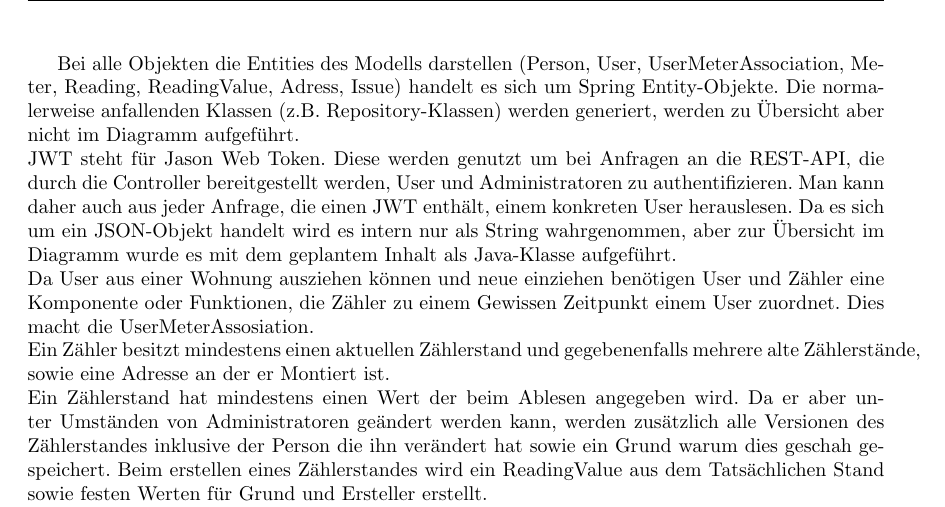
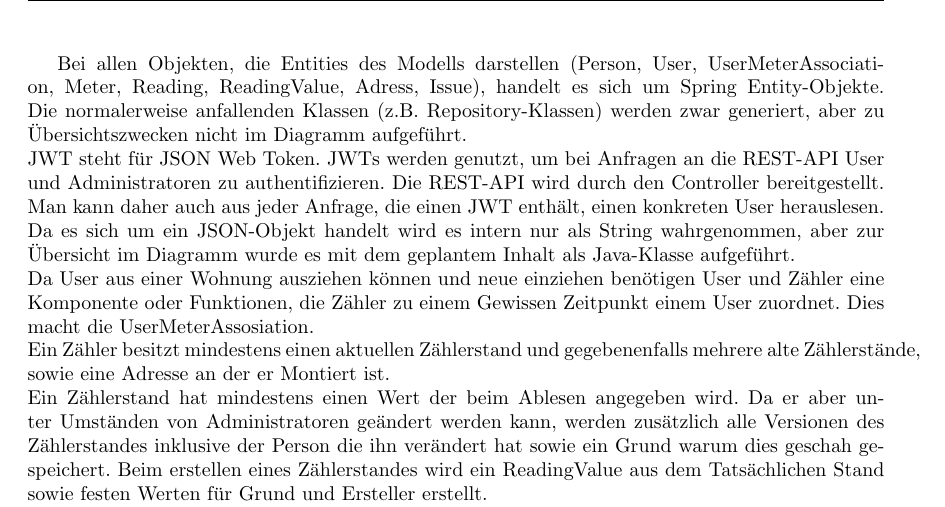
Before and after one commit to mascent/AdessoEnergySopro19, a LaTeX document (entwurf/LaTeX/entwurfsdoku.tex, which reads entwurf/LaTeX/kapitel/klassendiagramme.tex): part of page 11 of 14, cut so that both start at the same text. Compiled offline with pdfLaTeX.

Commit message:
Fix some typos

```diff
--- a/entwurf/LaTeX/kapitel/klassendiagramme.tex
+++ b/entwurf/LaTeX/kapitel/klassendiagramme.tex
@@ -38,11 +38,11 @@ Auf jedes Diagramm folgt eine Tabelle, in der die Aufgabe \textbf{jeder} Klasse
 \includegraphics[width=15cm]{img/diagrams/backend-class-diagram}\\
 \end{figure}
 \newpage
-Bei alle Objekten die Entities des Modells darstellen (Person, User, UserMeterAssociation, Meter, Reading, ReadingValue, Adress, Issue) handelt es sich um Spring Entity-Objekte.
-Die normalerweise anfallenden Klassen (z.B. Repository-Klassen) werden generiert, werden zu Übersicht aber nicht im Diagramm aufgeführt.\\
-JWT steht für Jason Web Token.
-Diese werden genutzt um bei Anfragen an die REST-API, die durch die Controller bereitgestellt werden, User und Administratoren zu authentifizieren.
-Man kann daher auch aus jeder Anfrage, die einen JWT enthält, einem konkreten User herauslesen.
+Bei allen Objekten, die Entities des Modells darstellen (Person, User, UserMeterAssociation, Meter, Reading, ReadingValue, Adress, Issue), handelt es sich um Spring Entity-Objekte.
+Die normalerweise anfallenden Klassen (z.B. Repository-Klassen) werden zwar generiert, aber zu Übersichtszwecken nicht im Diagramm aufgeführt.\\
+JWT steht für JSON Web Token.
+JWTs werden genutzt, um bei Anfragen an die REST-API User und Administratoren zu authentifizieren. Die REST-API wird durch den Controller bereitgestellt.
+Man kann daher auch aus jeder Anfrage, die einen JWT enthält, einen konkreten User herauslesen.
 Da es sich um ein JSON-Objekt handelt wird es intern nur als String wahrgenommen, aber zur Übersicht im Diagramm wurde es mit dem geplantem Inhalt als Java-Klasse aufgeführt.\\
 Da User aus einer Wohnung ausziehen können und neue einziehen benötigen User und Zähler eine Komponente oder Funktionen, die Zähler zu einem Gewissen Zeitpunkt einem User zuordnet.
 Dies macht die UserMeterAssosiation.\\
```
